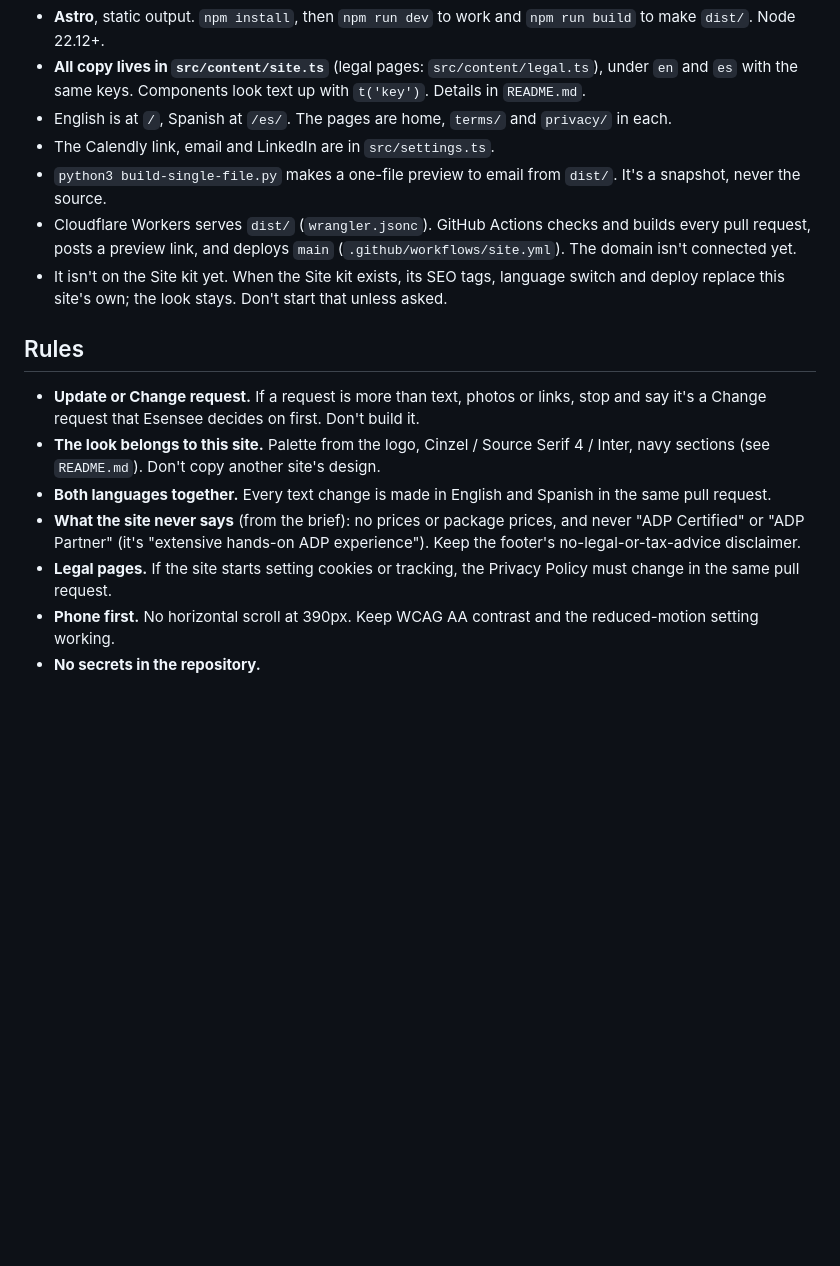
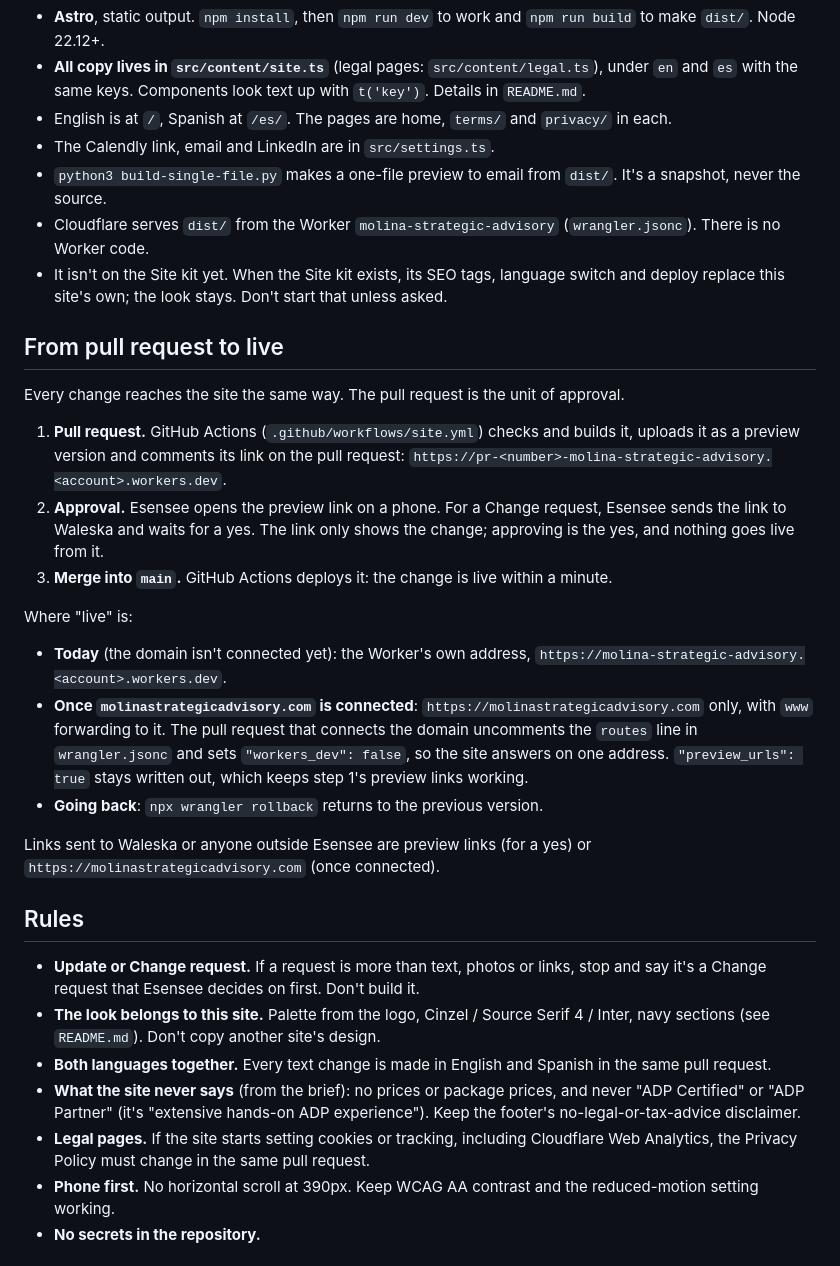
Before and after one commit to Esensee-Solutions/client-molina-strategic-advisory, a Markdown page: CLAUDE.md, the part around the change. Drawn GitHub-style; blank space fills up the shorter version.

Commit message:
Describe how a change goes from pull request to live
CLAUDE.md gets the flow from Esensee's Client repository CLAUDE.md:
every pull request gets a workers.dev preview link for a yes, merging
into main deploys, and once the domain is connected the site answers
only on molinastrategicadvisory.com (workers_dev off, preview_urls kept
on). The Legal pages rule names Cloudflare Web Analytics.

Co-Authored-By: Claude Opus 5.5 <noreply@anthropic.com>
Claude-Session: https://claude.ai/code/session_0162tGRvfsHk61PEA7Xru1ia

```diff
--- a/CLAUDE.md
+++ b/CLAUDE.md
@@ -29,8 +29,33 @@ Use these in code, commits and pull requests.
 - English is at `/`, Spanish at `/es/`. The pages are home, `terms/` and `privacy/` in each.
 - The Calendly link, email and LinkedIn are in `src/settings.ts`.
 - `python3 build-single-file.py` makes a one-file preview to email from `dist/`. It's a snapshot, never the source.
-- Cloudflare Workers serves `dist/` (`wrangler.jsonc`). GitHub Actions checks and builds every pull request, posts a preview link, and deploys `main` (`.github/workflows/site.yml`). The domain isn't connected yet.
+- Cloudflare serves `dist/` from the Worker `molina-strategic-advisory` (`wrangler.jsonc`). There is no Worker code.
 - It isn't on the Site kit yet. When the Site kit exists, its SEO tags, language switch and deploy replace this site's own; the look stays. Don't start that unless asked.
+
+## From pull request to live
+
+Every change reaches the site the same way. The pull request is the unit of approval.
+
+1. **Pull request.** GitHub Actions (`.github/workflows/site.yml`) checks and builds it, uploads
+   it as a preview version and comments its link on the pull request:
+   `https://pr-<number>-molina-strategic-advisory.<account>.workers.dev`.
+2. **Approval.** Esensee opens the preview link on a phone. For a Change request, Esensee sends
+   the link to Waleska and waits for a yes. The link only shows the change; approving is the
+   yes, and nothing goes live from it.
+3. **Merge into `main`.** GitHub Actions deploys it: the change is live within a minute.
+
+Where "live" is:
+
+- **Today** (the domain isn't connected yet): the Worker's own address,
+  `https://molina-strategic-advisory.<account>.workers.dev`.
+- **Once `molinastrategicadvisory.com` is connected**: `https://molinastrategicadvisory.com`
+  only, with `www` forwarding to it. The pull request that connects the domain uncomments the
+  `routes` line in `wrangler.jsonc` and sets `"workers_dev": false`, so the site answers on one
+  address. `"preview_urls": true` stays written out, which keeps step 1's preview links working.
+- **Going back**: `npx wrangler rollback` returns to the previous version.
+
+Links sent to Waleska or anyone outside Esensee are preview links (for a yes) or
+`https://molinastrategicadvisory.com` (once connected).
 
 ## Rules
 
@@ -38,7 +63,7 @@ Use these in code, commits and pull requests.
 - **The look belongs to this site.** Palette from the logo, Cinzel / Source Serif 4 / Inter, navy sections (see `README.md`). Don't copy another site's design.
 - **Both languages together.** Every text change is made in English and Spanish in the same pull request.
 - **What the site never says** (from the brief): no prices or package prices, and never "ADP Certified" or "ADP Partner" (it's "extensive hands-on ADP experience"). Keep the footer's no-legal-or-tax-advice disclaimer.
-- **Legal pages.** If the site starts setting cookies or tracking, the Privacy Policy must change in the same pull request.
+- **Legal pages.** If the site starts setting cookies or tracking, including Cloudflare Web Analytics, the Privacy Policy must change in the same pull request.
 - **Phone first.** No horizontal scroll at 390px. Keep WCAG AA contrast and the reduced-motion setting working.
 - **No secrets in the repository.**
 
```
